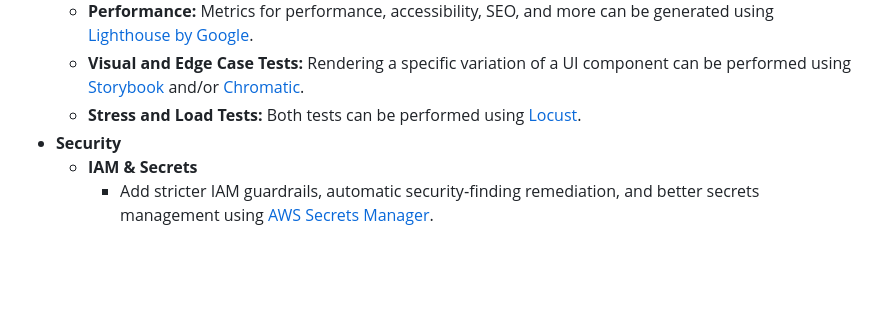
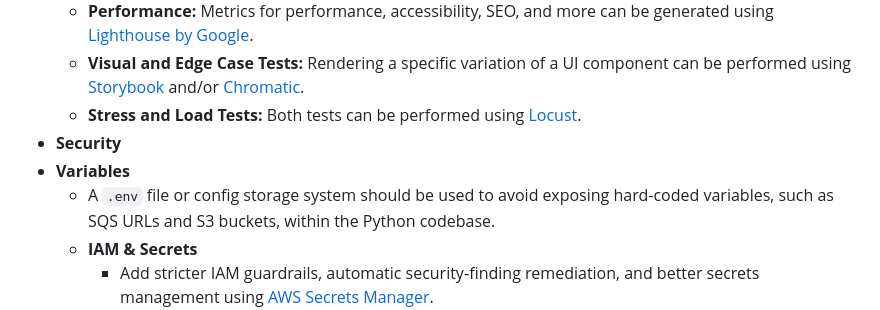
Before and after one commit to furkanmtorun/LabJournal.ai, a Markdown page: README.md, the part around the change. Rendered like a GitHub page; blank space fills up the shorter version.

Commit message:
Enhance README with security best practices
Added a section on security best practices, including the use of a .env file for sensitive variables and recommendations for IAM and API authentication.

```diff
--- a/README.md
+++ b/README.md
@@ -114,6 +114,8 @@ These are potential future improvements and are not guaranteed or part of the cu
   - **Visual and Edge Case Tests:** Rendering a specific variation of a UI component can be performed using [Storybook](https://storybook.js.org/) and/or [Chromatic](https://www.chromatic.com/).
   - **Stress and Load Tests:** Both tests can be performed using [Locust](https://locust.io/).
 - **Security**
+- **Variables**
+  - A `.env` file or config storage system should be used to avoid exposing hard-coded variables, such as SQS URLs and S3 buckets, within the Python codebase.
   - **IAM & Secrets**
     - Add stricter IAM guardrails, automatic security‑finding remediation, and better secrets management using [AWS Secrets Manager](https://aws.amazon.com/secrets-manager/).
   - **Authentication on API layer** There is currently no authentication layer for the API; it can be implemented in several ways or combined:
```
